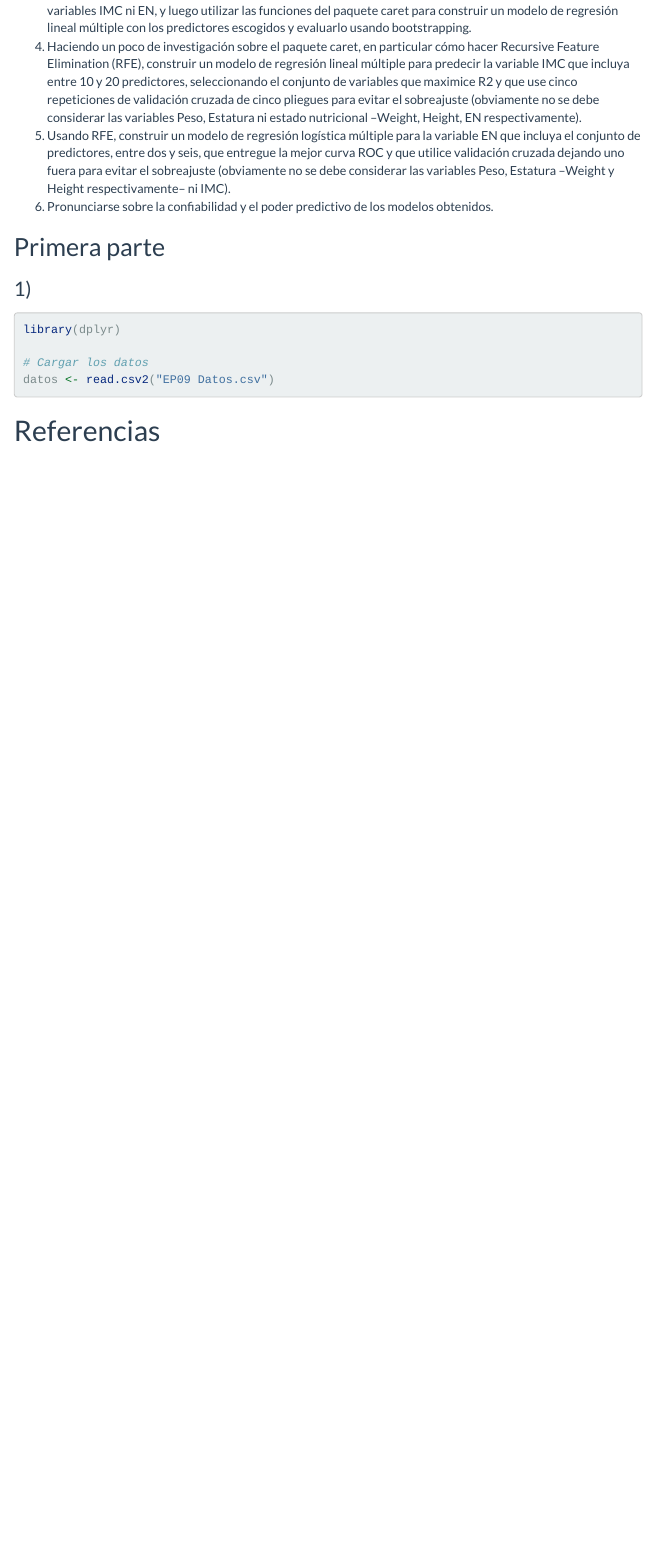
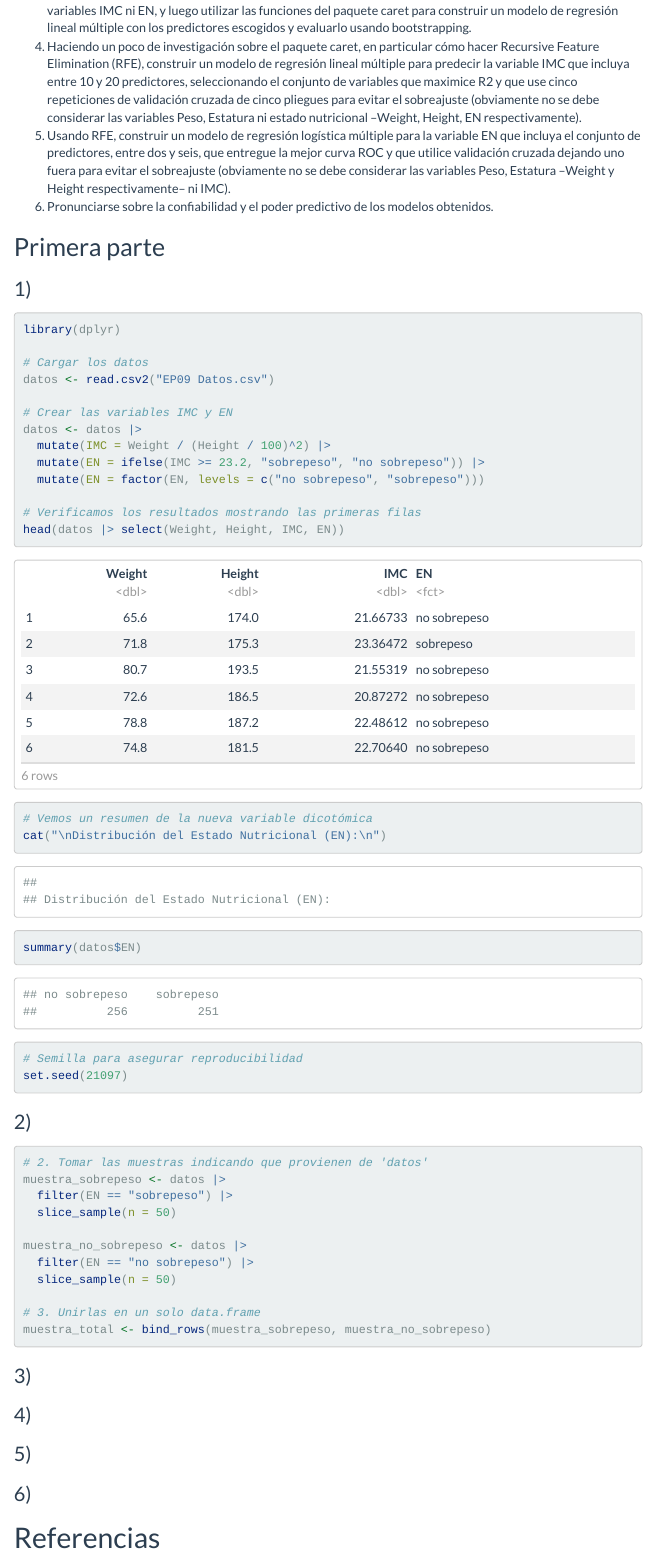
Before and after one commit to DiegoVUsach/EI_2026-1-Grupo4-Ep09, an R Markdown document (EP11/EP-11.Rmd): the page in a window 1100 px wide, from 450 px down. Rendered offline with R 4.5, knitr and Pandoc, with nearby package versions; menus at the side of the page are left out.

Commit message:
Parte 1 y 2 ep11

````diff
--- a/EP11/EP-11.Rmd
+++ b/EP11/EP-11.Rmd
@@ -47,7 +47,45 @@ library(dplyr)
 
 # Cargar los datos
 datos <- read.csv2("EP09 Datos.csv")
+
+# Crear las variables IMC y EN
+datos <- datos |>
+  mutate(IMC = Weight / (Height / 100)^2) |>
+  mutate(EN = ifelse(IMC >= 23.2, "sobrepeso", "no sobrepeso")) |>
+  mutate(EN = factor(EN, levels = c("no sobrepeso", "sobrepeso")))
+
+# Verificamos los resultados mostrando las primeras filas
+head(datos |> select(Weight, Height, IMC, EN))
+
+# Vemos un resumen de la nueva variable dicotómica
+cat("\nDistribución del Estado Nutricional (EN):\n")
+summary(datos$EN)
+
+# Semilla para asegurar reproducibilidad
+set.seed(21097)
 ```
+
+### 2)
+
+```{r}
+# 2. Tomar las muestras indicando que provienen de 'datos'
+muestra_sobrepeso <- datos |>
+  filter(EN == "sobrepeso") |>
+  slice_sample(n = 50)
+
+muestra_no_sobrepeso <- datos |>
+  filter(EN == "no sobrepeso") |>
+  slice_sample(n = 50)
+
+# 3. Unirlas en un solo data.frame
+muestra_total <- bind_rows(muestra_sobrepeso, muestra_no_sobrepeso)
+```
+
+
+### 3)
+### 4)
+### 5)
+### 6)
 
 # Referencias
 
````
